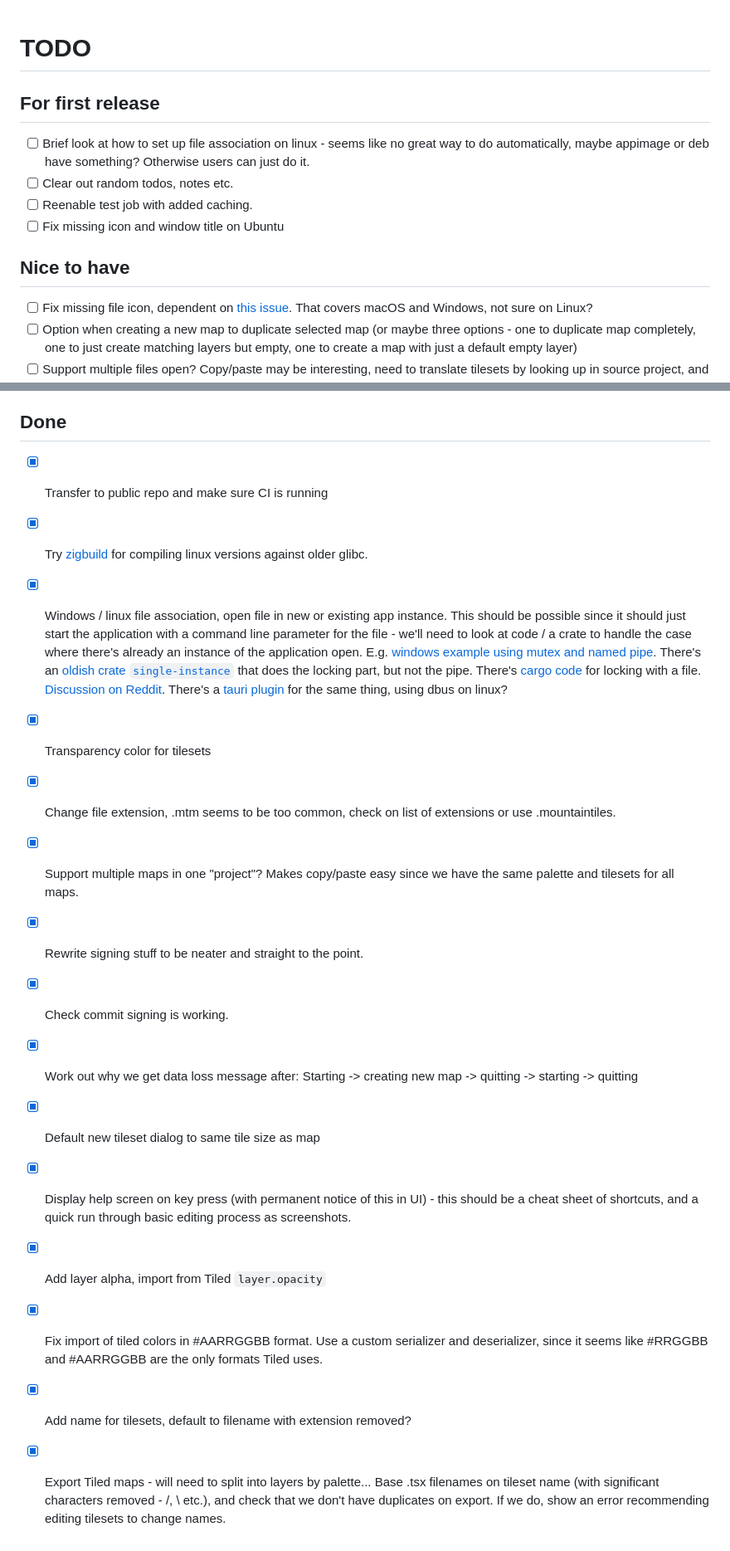
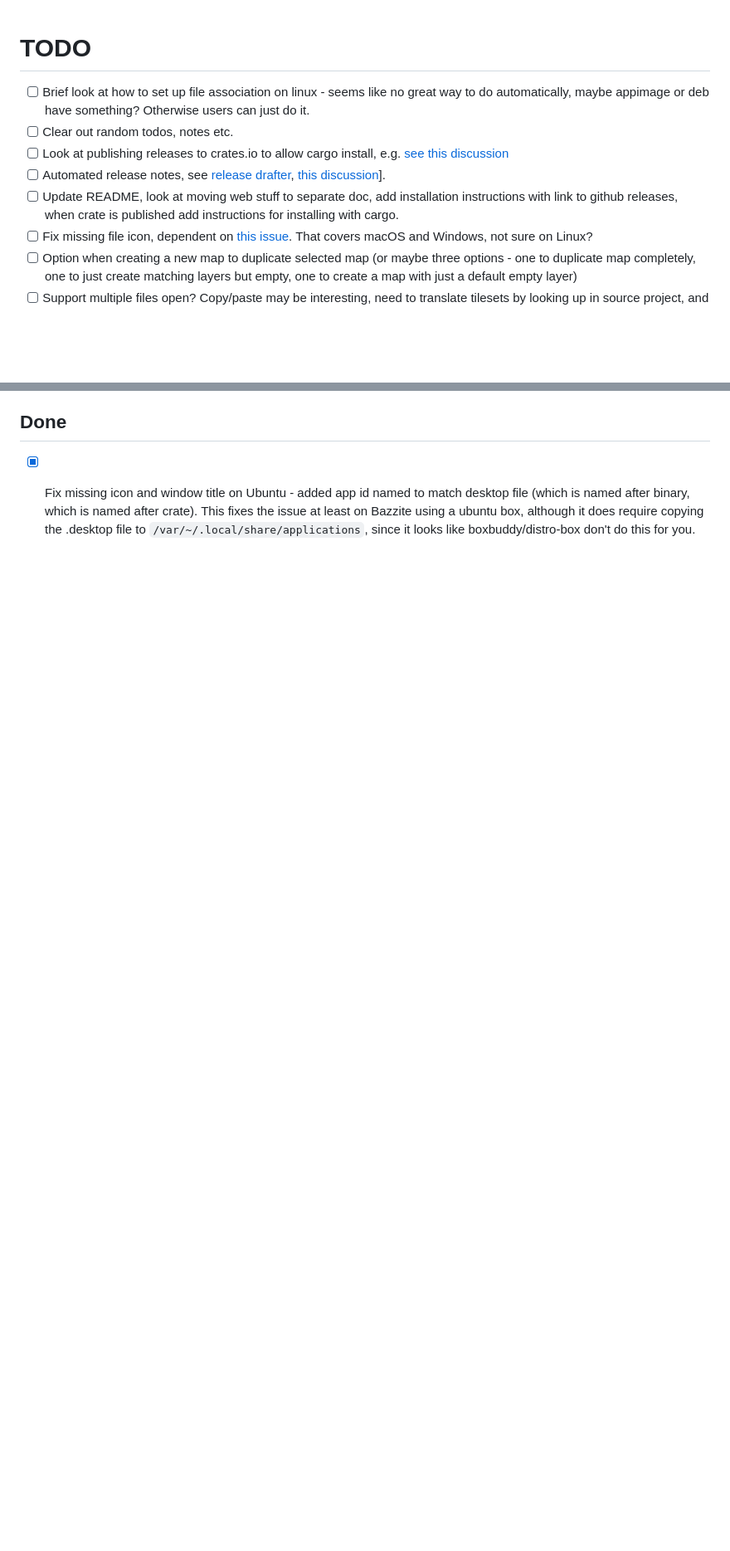
Before and after one commit to mountainlizard/mountain-tiles, a Markdown page: TODO.md, 2 parts joined by grey strips. Shown: that part at 83% size. GitHub-like rendering; blank space fills up the shorter version.

Commit message:
Update todo

```diff
--- a/TODO.md
+++ b/TODO.md
@@ -1,14 +1,10 @@
 # TODO
-
-## For first release
 
 - [ ] Brief look at how to set up file association on linux - seems like no great way to do automatically, maybe appimage or deb have something? Otherwise users can just do it.
 - [ ] Clear out random todos, notes etc.
-- [ ] Reenable test job with added caching.
-- [ ] Fix missing icon and window title on Ubuntu
-
-## Nice to have
-
+- [ ] Look at publishing releases to crates.io to allow cargo install, e.g. [see this discussion](https://users.rust-lang.org/t/does-anyone-use-github-actions-to-run-cargo-publish/92374/4)
+- [ ] Automated release notes, see [release drafter](https://github.com/marketplace/actions/release-drafter), [this discussion](https://users.rust-lang.org/t/does-anyone-use-github-actions-to-run-cargo-publish/92374/4)].
+- [ ] Update README, look at moving web stuff to separate doc, add installation instructions with link to github releases, when crate is published add instructions for installing with cargo.
 - [ ] Fix missing file icon, dependent on [this issue](https://github.com/crabnebula-dev/cargo-packager/issues/372). That covers macOS and Windows, not sure on Linux?
 - [ ] Option when creating a new map to duplicate selected map (or maybe three options - one to duplicate map completely, one to just create matching layers but empty, one to create a map with just a default empty layer)
 - [ ] Support multiple files open? Copy/paste may be interesting, need to translate tilesets by looking up in source project, and seeing if there is a matching file path in the target - maybe start from full absolute path match, then if not check for file name match, then tileset name match, if none match or there are multiple (since names don't have to be unique) prompt user.
@@ -41,18 +37,4 @@
 
 ## Done
 
-- [x] Transfer to public repo and make sure CI is running
-- [x] Try [zigbuild](https://hansott.codes/blog/cross-compiling-rust-with-zig-for-older-glibc-47) for compiling linux versions against older glibc.
-- [x] Windows / linux file association, open file in new or existing app instance. This should be possible since it should just start the application with a command line parameter for the file - we'll need to look at code / a crate to handle the case where there's already an instance of the application open. E.g. [windows example using mutex and named pipe](https://www.autoitconsulting.com/site/development/single-instance-winform-app-csharp-mutex-named-pipes/). There's an [oldish crate `single-instance`](https://crates.io/crates/single-instance) that does the locking part, but not the pipe. There's [cargo code](https://github.com/rust-lang/cargo/blob/03bc66b55c290324bd46eb22e369c8fae1908f91/src/cargo/util/flock.rs#L277) for locking with a file. [Discussion on Reddit](https://www.reddit.com/r/rust/comments/14hlx8u/a_rusty_way_to_check_if_another_instance_is/). There's a [tauri plugin](https://v2.tauri.app/plugin/single-instance/) for the same thing, using dbus on linux?
-- [x] Transparency color for tilesets
-- [x] Change file extension, .mtm seems to be too common, check on list of extensions or use .mountaintiles.
-- [x] Support multiple maps in one "project"? Makes copy/paste easy since we have the same palette and tilesets for all maps.
-- [x] Rewrite signing stuff to be neater and straight to the point.
-- [x] Check commit signing is working.
-- [x] Work out why we get data loss message after: Starting -> creating new map -> quitting -> starting -> quitting
-- [x] Default new tileset dialog to same tile size as map
-- [x] Display help screen on key press (with permanent notice of this in UI) - this should be a cheat sheet of shortcuts, and a quick run through basic editing process as screenshots.
-- [x] Add layer alpha, import from Tiled `layer.opacity`
-- [x] Fix import of tiled colors in #AARRGGBB format. Use a custom serializer and deserializer, since it seems like #RRGGBB and #AARRGGBB are the only formats Tiled uses.
-- [x] Add name for tilesets, default to filename with extension removed?
-- [x] Export Tiled maps - will need to split into layers by palette... Base .tsx filenames on tileset name (with significant characters removed - /, \ etc.), and check that we don't have duplicates on export. If we do, show an error recommending editing tilesets to change names.
+- [x] Fix missing icon and window title on Ubuntu - added app id named to match desktop file (which is named after binary, which is named after crate). This fixes the issue at least on Bazzite using a ubuntu box, although it does require copying the .desktop file to `/var/~/.local/share/applications`, since it looks like boxbuddy/distro-box don't do this for you.
```
